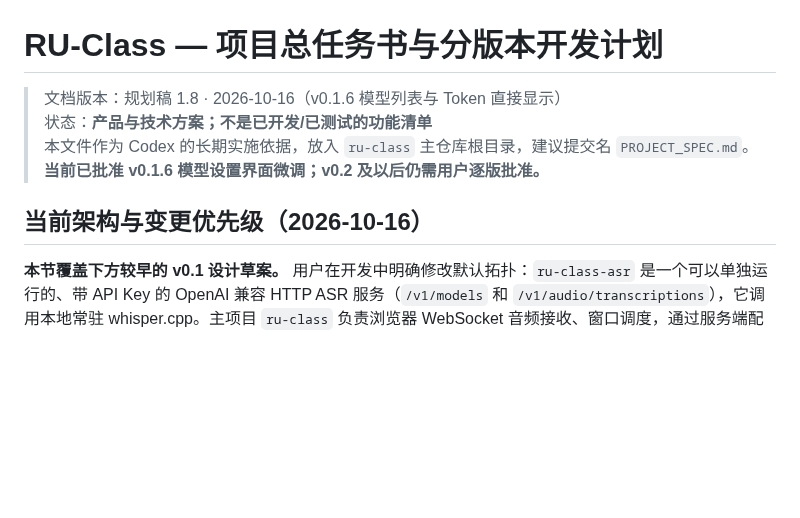
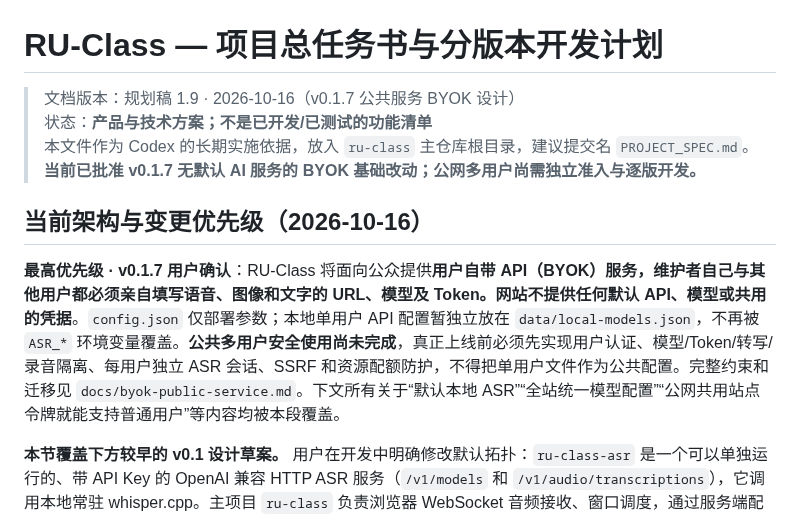
Before and after one commit to Ran-ying/ru-class, a Markdown page: PROJECT_SPEC.md, the part around the change. GitHub-like rendering; blank space fills up the shorter version.

Commit message:
docs: make BYOK with no defaults authoritative and gate public multi-user release

```diff
--- a/PROJECT_SPEC.md
+++ b/PROJECT_SPEC.md
@@ -1,11 +1,14 @@
 # RU-Class — 项目总任务书与分版本开发计划
 
-> 文档版本：规划稿 1.8 · 2026-10-16（v0.1.6 模型列表与 Token 直接显示）
+> 文档版本：规划稿 1.9 · 2026-10-16（v0.1.7 公共服务 BYOK 设计）
 > 状态：**产品与技术方案；不是已开发/已测试的功能清单**
 > 本文件作为 Codex 的长期实施依据，放入 `ru-class` 主仓库根目录，建议提交名 `PROJECT_SPEC.md`。
-> **当前已批准 v0.1.6 模型设置界面微调；v0.2 及以后仍需用户逐版批准。**
+> **当前已批准 v0.1.7 无默认 AI 服务的 BYOK 基础改动；公网多用户尚需独立准入与逐版开发。**
 
 ## 当前架构与变更优先级（2026-10-16）
+
+**最高优先级 · v0.1.7 用户确认**：RU-Class 将面向公众提供**用户自带 API（BYOK）**服务，维护者自己与其他用户都必须亲自填写语音、图像和文字的 URL、模型及 Token。网站**不提供任何默认 API、模型或共用的凭据**。`config.json` 仅部署参数；本地单用户 API 配置暂独立放在 `data/local-models.json`，不再被 `ASR_*` 环境变量覆盖。**公共多用户安全使用尚未完成**，真正上线前必须先实现用户认证、模型/Token/转写/录音隔离、每用户独立 ASR 会话、SSRF 和资源配额防护，不得把单用户文件作为公共配置。完整约束和迁移见 `docs/byok-public-service.md`。下文所有关于“默认本地 ASR”“全站统一模型配置”“公网共用站点令牌就能支持普通用户”等内容均被本段覆盖。
+
 
 **本节覆盖下方较早的 v0.1 设计草案。** 用户在开发中明确修改默认拓扑：`ru-class-asr` 是一个可以单独运行的、带 API Key 的 OpenAI 兼容 HTTP ASR 服务（`/v1/models` 和 `/v1/audio/transcriptions`），它调用本地常驻 whisper.cpp。主项目 `ru-class` 负责浏览器 WebSocket 音频接收、窗口调度，通过服务端配置的 Base URL、模型和 API Key 调用该独立 ASR API。旧的 Mac Worker 主动连接 VPS 方案只保留历史/迁移测试用途，不再作为默认入口。
 
```
